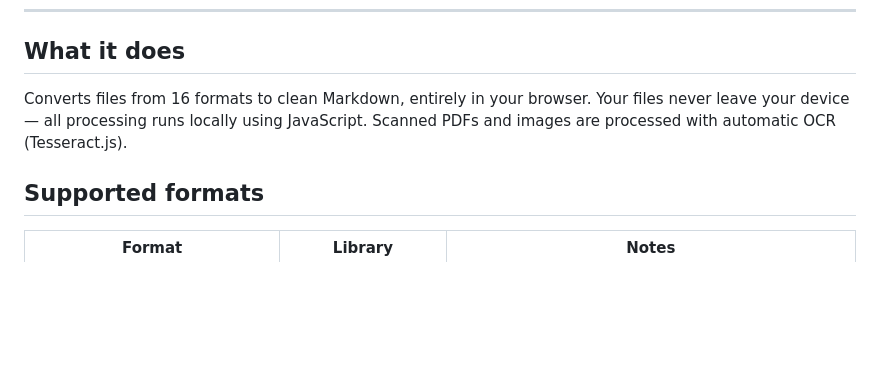
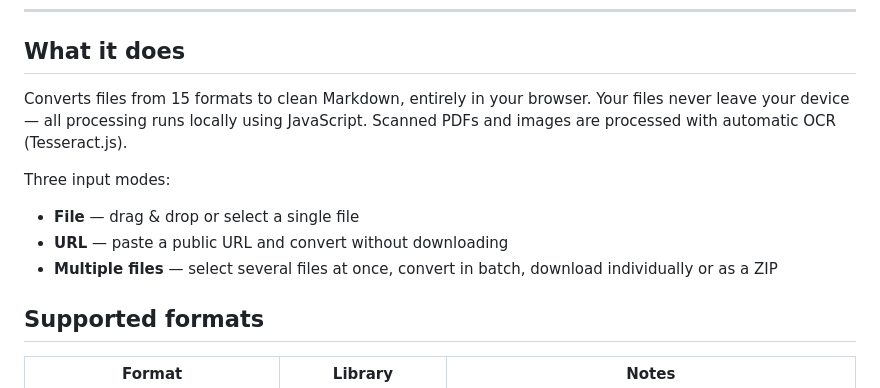
Before and after one commit to franciscovaleromartin/convertertomarkdown, a Markdown page: README.md, the part around one of its changes. GitHub-like rendering; blank space fills up the shorter version.

```diff
--- a/README.md
+++ b/README.md
@@ -8,7 +8,13 @@
 
 ## What it does
 
-Converts files from 16 formats to clean Markdown, entirely in your browser. Your files never leave your device — all processing runs locally using JavaScript. Scanned PDFs and images are processed with automatic OCR (Tesseract.js).
+Converts files from 15 formats to clean Markdown, entirely in your browser. Your files never leave your device — all processing runs locally using JavaScript. Scanned PDFs and images are processed with automatic OCR (Tesseract.js).
+
+Three input modes:
+
+- **File** — drag & drop or select a single file
+- **URL** — paste a public URL and convert without downloading
+- **Multiple files** — select several files at once, convert in batch, download individually or as a ZIP
 
 ## Supported formats
 
```
Also changed, not shown: other parts of README.md (+34 -6 lines).
